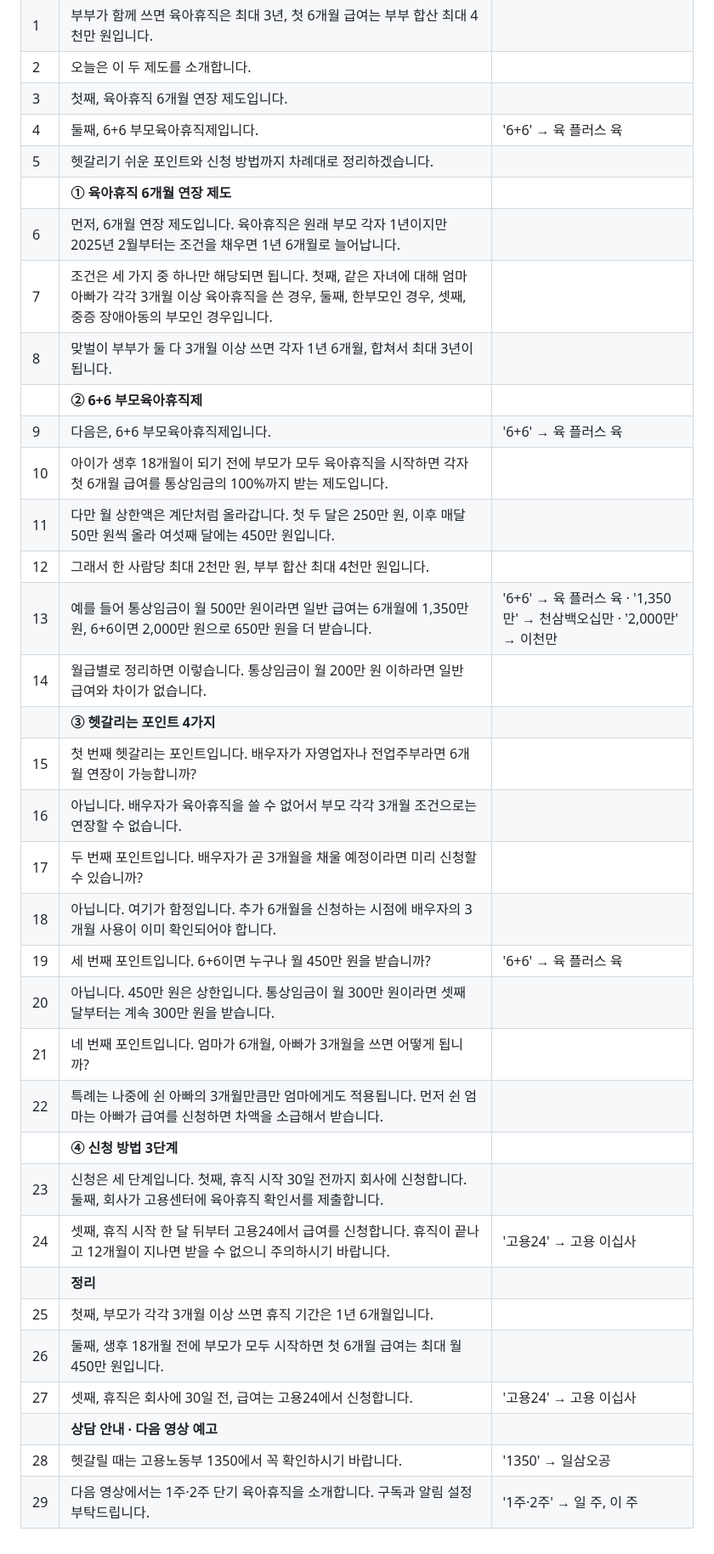
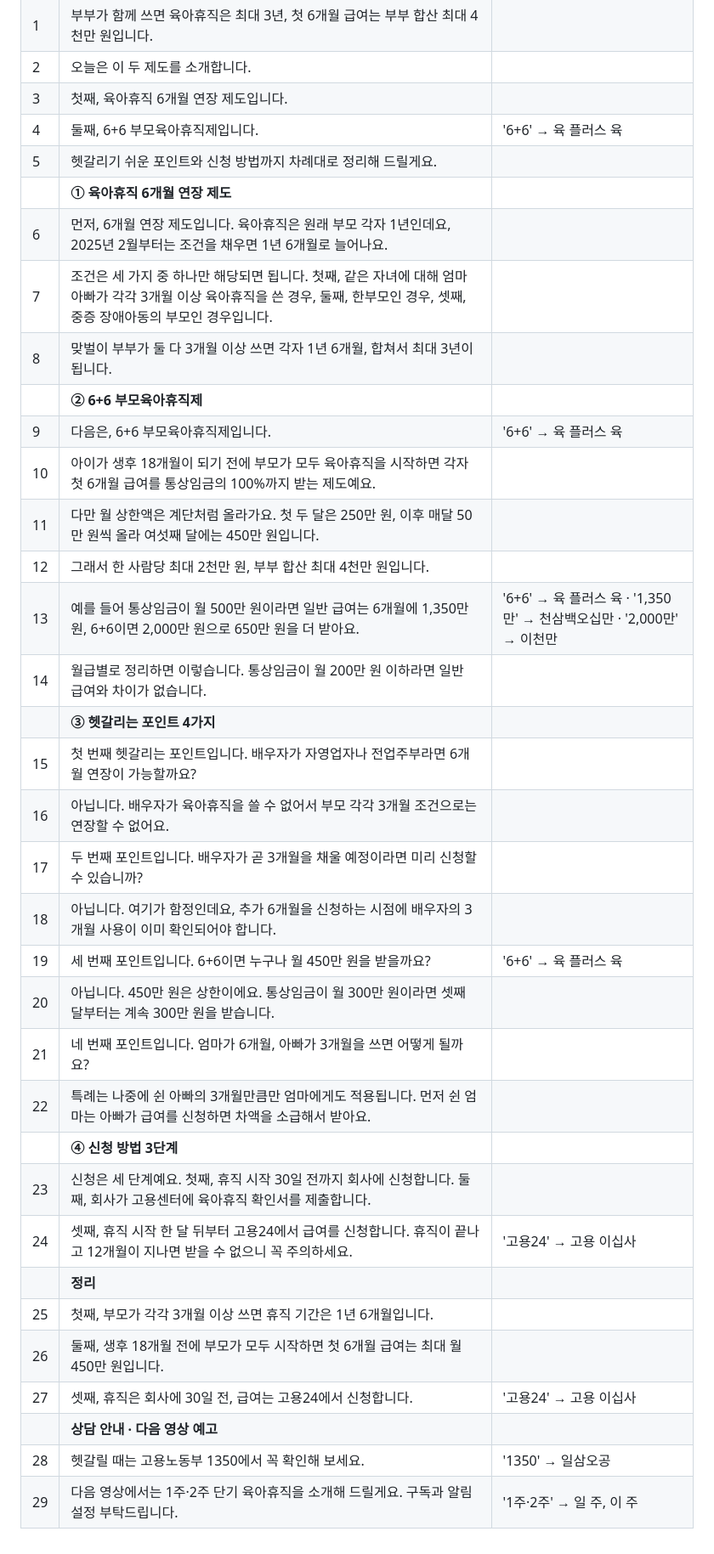
Before and after one commit to betterworldsse-source/claude-session, a Markdown page: episodes/01-parental-leave/recording.md, the part around the change. Shown at 85% size. Drawn GitHub-style.

Commit message:
Regenerate episode 1 docs for the new endings and voice (3:13)
Co-Authored-By: Claude Opus 5.5 <noreply@anthropic.com>
Claude-Session: https://claude.ai/code/session_01JcnQ4PUcNwqjKpJbgxWmHP

```diff
--- a/episodes/01-parental-leave/recording.md
+++ b/episodes/01-parental-leave/recording.md
@@ -29,34 +29,34 @@
 | 2 | 오늘은 이 두 제도를 소개합니다. |  |
 | 3 | 첫째, 육아휴직 6개월 연장 제도입니다. |  |
 | 4 | 둘째, 6+6 부모육아휴직제입니다. | '6+6' → 육 플러스 육 |
-| 5 | 헷갈리기 쉬운 포인트와 신청 방법까지 차례대로 정리하겠습니다. |  |
+| 5 | 헷갈리기 쉬운 포인트와 신청 방법까지 차례대로 정리해 드릴게요. |  |
 |  | **① 육아휴직 6개월 연장 제도** |  |
-| 6 | 먼저, 6개월 연장 제도입니다. 육아휴직은 원래 부모 각자 1년이지만 2025년 2월부터는 조건을 채우면 1년 6개월로 늘어납니다. |  |
+| 6 | 먼저, 6개월 연장 제도입니다. 육아휴직은 원래 부모 각자 1년인데요, 2025년 2월부터는 조건을 채우면 1년 6개월로 늘어나요. |  |
 | 7 | 조건은 세 가지 중 하나만 해당되면 됩니다. 첫째, 같은 자녀에 대해 엄마 아빠가 각각 3개월 이상 육아휴직을 쓴 경우, 둘째, 한부모인 경우, 셋째, 중증 장애아동의 부모인 경우입니다. |  |
 | 8 | 맞벌이 부부가 둘 다 3개월 이상 쓰면 각자 1년 6개월, 합쳐서 최대 3년이 됩니다. |  |
 |  | **② 6+6 부모육아휴직제** |  |
 | 9 | 다음은, 6+6 부모육아휴직제입니다. | '6+6' → 육 플러스 육 |
-| 10 | 아이가 생후 18개월이 되기 전에 부모가 모두 육아휴직을 시작하면 각자 첫 6개월 급여를 통상임금의 100%까지 받는 제도입니다. |  |
-| 11 | 다만 월 상한액은 계단처럼 올라갑니다. 첫 두 달은 250만 원, 이후 매달 50만 원씩 올라 여섯째 달에는 450만 원입니다. |  |
+| 10 | 아이가 생후 18개월이 되기 전에 부모가 모두 육아휴직을 시작하면 각자 첫 6개월 급여를 통상임금의 100%까지 받는 제도예요. |  |
+| 11 | 다만 월 상한액은 계단처럼 올라가요. 첫 두 달은 250만 원, 이후 매달 50만 원씩 올라 여섯째 달에는 450만 원입니다. |  |
 | 12 | 그래서 한 사람당 최대 2천만 원, 부부 합산 최대 4천만 원입니다. |  |
-| 13 | 예를 들어 통상임금이 월 500만 원이라면 일반 급여는 6개월에 1,350만 원, 6+6이면 2,000만 원으로 650만 원을 더 받습니다. | '6+6' → 육 플러스 육 · '1,350만' → 천삼백오십만 · '2,000만' → 이천만 |
+| 13 | 예를 들어 통상임금이 월 500만 원이라면 일반 급여는 6개월에 1,350만 원, 6+6이면 2,000만 원으로 650만 원을 더 받아요. | '6+6' → 육 플러스 육 · '1,350만' → 천삼백오십만 · '2,000만' → 이천만 |
 | 14 | 월급별로 정리하면 이렇습니다. 통상임금이 월 200만 원 이하라면 일반 급여와 차이가 없습니다. |  |
 |  | **③ 헷갈리는 포인트 4가지** |  |
-| 15 | 첫 번째 헷갈리는 포인트입니다. 배우자가 자영업자나 전업주부라면 6개월 연장이 가능합니까? |  |
-| 16 | 아닙니다. 배우자가 육아휴직을 쓸 수 없어서 부모 각각 3개월 조건으로는 연장할 수 없습니다. |  |
+| 15 | 첫 번째 헷갈리는 포인트입니다. 배우자가 자영업자나 전업주부라면 6개월 연장이 가능할까요? |  |
+| 16 | 아닙니다. 배우자가 육아휴직을 쓸 수 없어서 부모 각각 3개월 조건으로는 연장할 수 없어요. |  |
 | 17 | 두 번째 포인트입니다. 배우자가 곧 3개월을 채울 예정이라면 미리 신청할 수 있습니까? |  |
-| 18 | 아닙니다. 여기가 함정입니다. 추가 6개월을 신청하는 시점에 배우자의 3개월 사용이 이미 확인되어야 합니다. |  |
-| 19 | 세 번째 포인트입니다. 6+6이면 누구나 월 450만 원을 받습니까? | '6+6' → 육 플러스 육 |
-| 20 | 아닙니다. 450만 원은 상한입니다. 통상임금이 월 300만 원이라면 셋째 달부터는 계속 300만 원을 받습니다. |  |
-| 21 | 네 번째 포인트입니다. 엄마가 6개월, 아빠가 3개월을 쓰면 어떻게 됩니까? |  |
-| 22 | 특례는 나중에 쉰 아빠의 3개월만큼만 엄마에게도 적용됩니다. 먼저 쉰 엄마는 아빠가 급여를 신청하면 차액을 소급해서 받습니다. |  |
+| 18 | 아닙니다. 여기가 함정인데요, 추가 6개월을 신청하는 시점에 배우자의 3개월 사용이 이미 확인되어야 합니다. |  |
+| 19 | 세 번째 포인트입니다. 6+6이면 누구나 월 450만 원을 받을까요? | '6+6' → 육 플러스 육 |
+| 20 | 아닙니다. 450만 원은 상한이에요. 통상임금이 월 300만 원이라면 셋째 달부터는 계속 300만 원을 받습니다. |  |
+| 21 | 네 번째 포인트입니다. 엄마가 6개월, 아빠가 3개월을 쓰면 어떻게 될까요? |  |
+| 22 | 특례는 나중에 쉰 아빠의 3개월만큼만 엄마에게도 적용됩니다. 먼저 쉰 엄마는 아빠가 급여를 신청하면 차액을 소급해서 받아요. |  |
 |  | **④ 신청 방법 3단계** |  |
-| 23 | 신청은 세 단계입니다. 첫째, 휴직 시작 30일 전까지 회사에 신청합니다. 둘째, 회사가 고용센터에 육아휴직 확인서를 제출합니다. |  |
-| 24 | 셋째, 휴직 시작 한 달 뒤부터 고용24에서 급여를 신청합니다. 휴직이 끝나고 12개월이 지나면 받을 수 없으니 주의하시기 바랍니다. | '고용24' → 고용 이십사 |
+| 23 | 신청은 세 단계예요. 첫째, 휴직 시작 30일 전까지 회사에 신청합니다. 둘째, 회사가 고용센터에 육아휴직 확인서를 제출합니다. |  |
+| 24 | 셋째, 휴직 시작 한 달 뒤부터 고용24에서 급여를 신청합니다. 휴직이 끝나고 12개월이 지나면 받을 수 없으니 꼭 주의하세요. | '고용24' → 고용 이십사 |
 |  | **정리** |  |
 | 25 | 첫째, 부모가 각각 3개월 이상 쓰면 휴직 기간은 1년 6개월입니다. |  |
 | 26 | 둘째, 생후 18개월 전에 부모가 모두 시작하면 첫 6개월 급여는 최대 월 450만 원입니다. |  |
 | 27 | 셋째, 휴직은 회사에 30일 전, 급여는 고용24에서 신청합니다. | '고용24' → 고용 이십사 |
 |  | **상담 안내 · 다음 영상 예고** |  |
-| 28 | 헷갈릴 때는 고용노동부 1350에서 꼭 확인하시기 바랍니다. | '1350' → 일삼오공 |
-| 29 | 다음 영상에서는 1주·2주 단기 육아휴직을 소개합니다. 구독과 알림 설정 부탁드립니다. | '1주·2주' → 일 주, 이 주 |
+| 28 | 헷갈릴 때는 고용노동부 1350에서 꼭 확인해 보세요. | '1350' → 일삼오공 |
+| 29 | 다음 영상에서는 1주·2주 단기 육아휴직을 소개해 드릴게요. 구독과 알림 설정 부탁드립니다. | '1주·2주' → 일 주, 이 주 |
```
Also changed, not shown: episodes/01-parental-leave/script.md (+41 -41 lines), episodes/01-parental-leave/youtube.md (+6 -6 lines).
